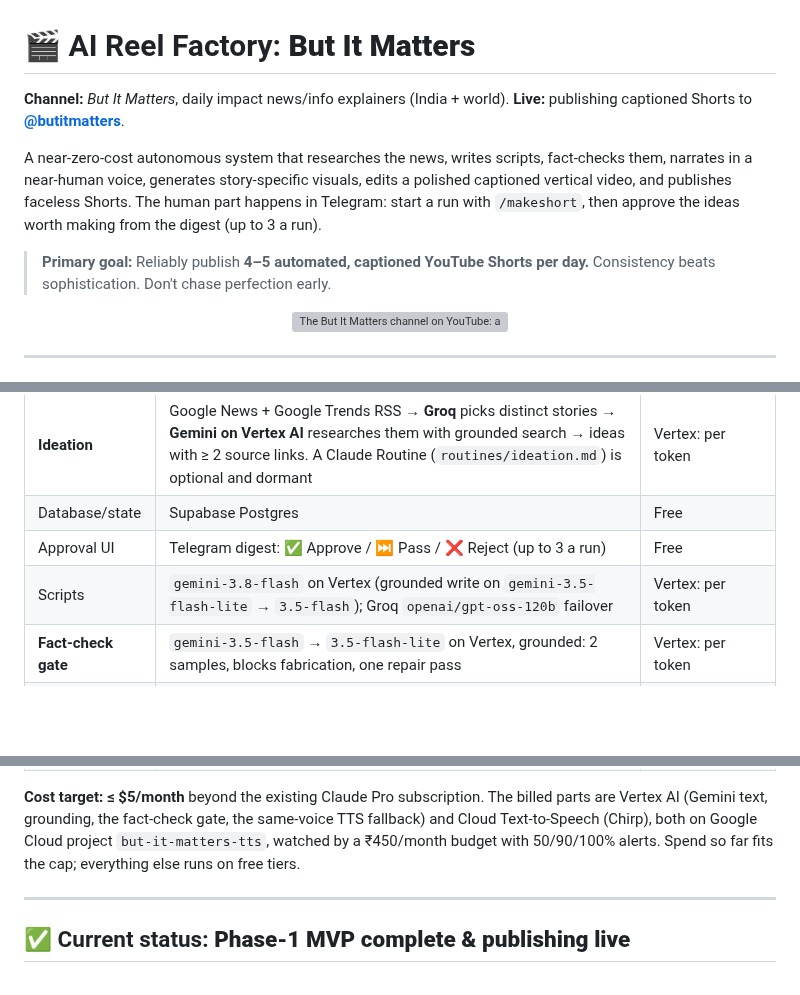
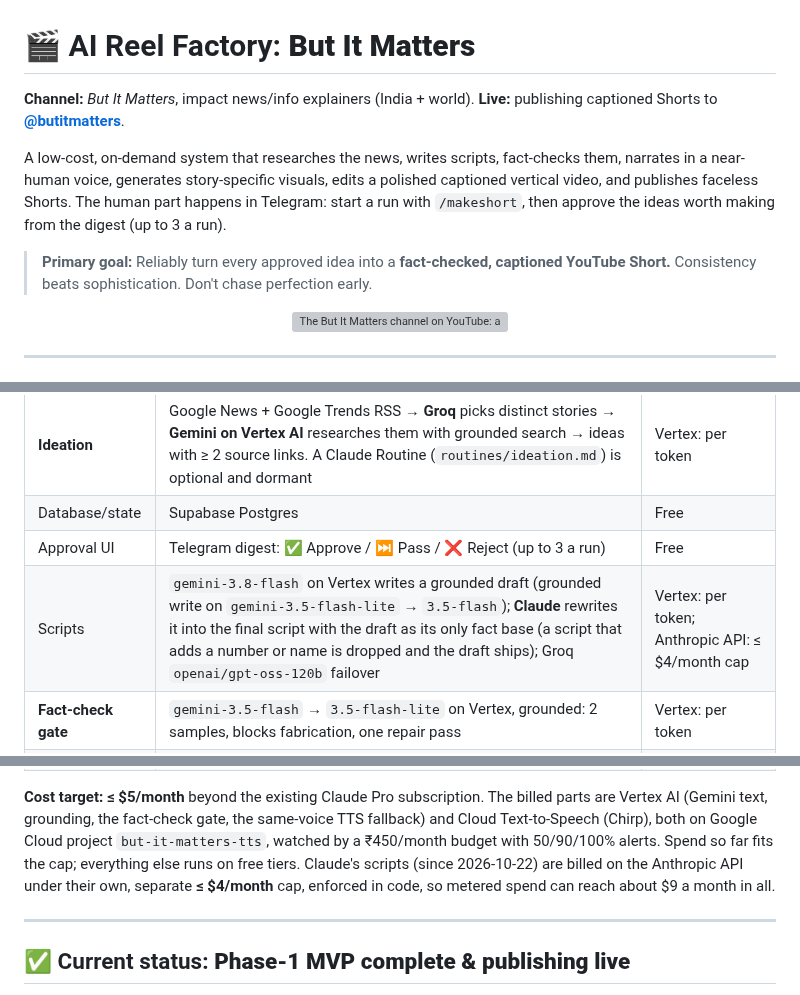
Before and after one commit to Shaan-alpha/AI-Reel-Factory, a Markdown page: README.md, 3 parts joined by grey strips. Rendered like a GitHub page; blank space fills up the shorter version; grey boxes are pictures that could not be loaded.

Commit message:
docs: README matches the on-demand pipeline and its two cost caps
- Channel and intro no longer say "daily" or "near-zero-cost"; runs are
  on demand from /makeshort
- Primary goal describes approved ideas becoming fact-checked Shorts,
  not 4-5 a day
- Scripts row and cost note cover Claude as the final scriptwriter since
  #13, with its separate $4/month cap (about $9 a month in all)

```diff
--- a/README.md
+++ b/README.md
@@ -1,14 +1,14 @@
 # 🎬 AI Reel Factory: **But It Matters**
 
-**Channel:** *But It Matters*, daily impact news/info explainers (India + world).
+**Channel:** *But It Matters*, impact news/info explainers (India + world).
 **Live:** publishing captioned Shorts to **[@butitmatters](https://www.youtube.com/channel/UC5rDIoOPYLrHaf2IQ5hRlRw)**.
 
-A near-zero-cost autonomous system that researches the news, writes scripts, fact-checks them,
+A low-cost, on-demand system that researches the news, writes scripts, fact-checks them,
 narrates in a near-human voice, generates story-specific visuals, edits a polished captioned
 vertical video, and publishes faceless Shorts. The human part happens in Telegram: start a run
 with `/makeshort`, then approve the ideas worth making from the digest (up to 3 a run).
 
-> **Primary goal:** Reliably publish **4–5 automated, captioned YouTube Shorts per day.**
+> **Primary goal:** Reliably turn every approved idea into a **fact-checked, captioned YouTube Short.**
 > Consistency beats sophistication. Don't chase perfection early.
 
 <p align="center">
@@ -46,7 +46,7 @@ with `/makeshort`, then approve the ideas worth making from the digest (up to 3
 | **Ideation** | Google News + Google Trends RSS → **Groq** picks distinct stories → **Gemini on Vertex AI** researches them with grounded search → ideas with ≥ 2 source links. A Claude Routine (`routines/ideation.md`) is optional and dormant | Vertex: per token |
 | Database/state | Supabase Postgres | Free |
 | Approval UI | Telegram digest: ✅ Approve / ⏭️ Pass / ❌ Reject (up to 3 a run) | Free |
-| Scripts | `gemini-3.8-flash` on Vertex (grounded write on `gemini-3.5-flash-lite` → `3.5-flash`); Groq `openai/gpt-oss-120b` failover | Vertex: per token |
+| Scripts | `gemini-3.8-flash` on Vertex writes a grounded draft (grounded write on `gemini-3.5-flash-lite` → `3.5-flash`); **Claude** rewrites it into the final script with the draft as its only fact base (a script that adds a number or name is dropped and the draft ships); Groq `openai/gpt-oss-120b` failover | Vertex: per token; Anthropic API: ≤ $4/month cap |
 | **Fact-check gate** | `gemini-3.5-flash` → `3.5-flash-lite` on Vertex, grounded: 2 samples, blocks fabrication, one repair pass | Vertex: per token |
 | **Narration** | **Gemini TTS** `gemini-3.1-flash-tts-preview`, Zubenelgenubi (Developer API, then the same voice on Vertex) → Chirp 3 HD → edge-tts (en-IN) → Kokoro | Developer API free; Vertex + Chirp billed |
 | **Visuals** | **AI B-roll: Cloudflare Workers AI FLUX.2 klein → FLUX.1 schnell + Ken Burns** → Pexels photos → Pexels/Pixabay stock video | Free |
@@ -58,7 +58,8 @@ with `/makeshort`, then approve the ideas worth making from the digest (up to 3
 Vertex AI (Gemini text, grounding, the fact-check gate, the same-voice TTS fallback) and Cloud
 Text-to-Speech (Chirp), both on Google Cloud project `but-it-matters-tts`, watched by a
 ₹450/month budget with 50/90/100% alerts. Spend so far fits the cap; everything else runs on
-free tiers.
+free tiers. Claude's scripts (since 2026-10-22) are billed on the Anthropic API under their own,
+separate **≤ $4/month** cap, enforced in code, so metered spend can reach about $9 a month in all.
 
 ---
 
```
